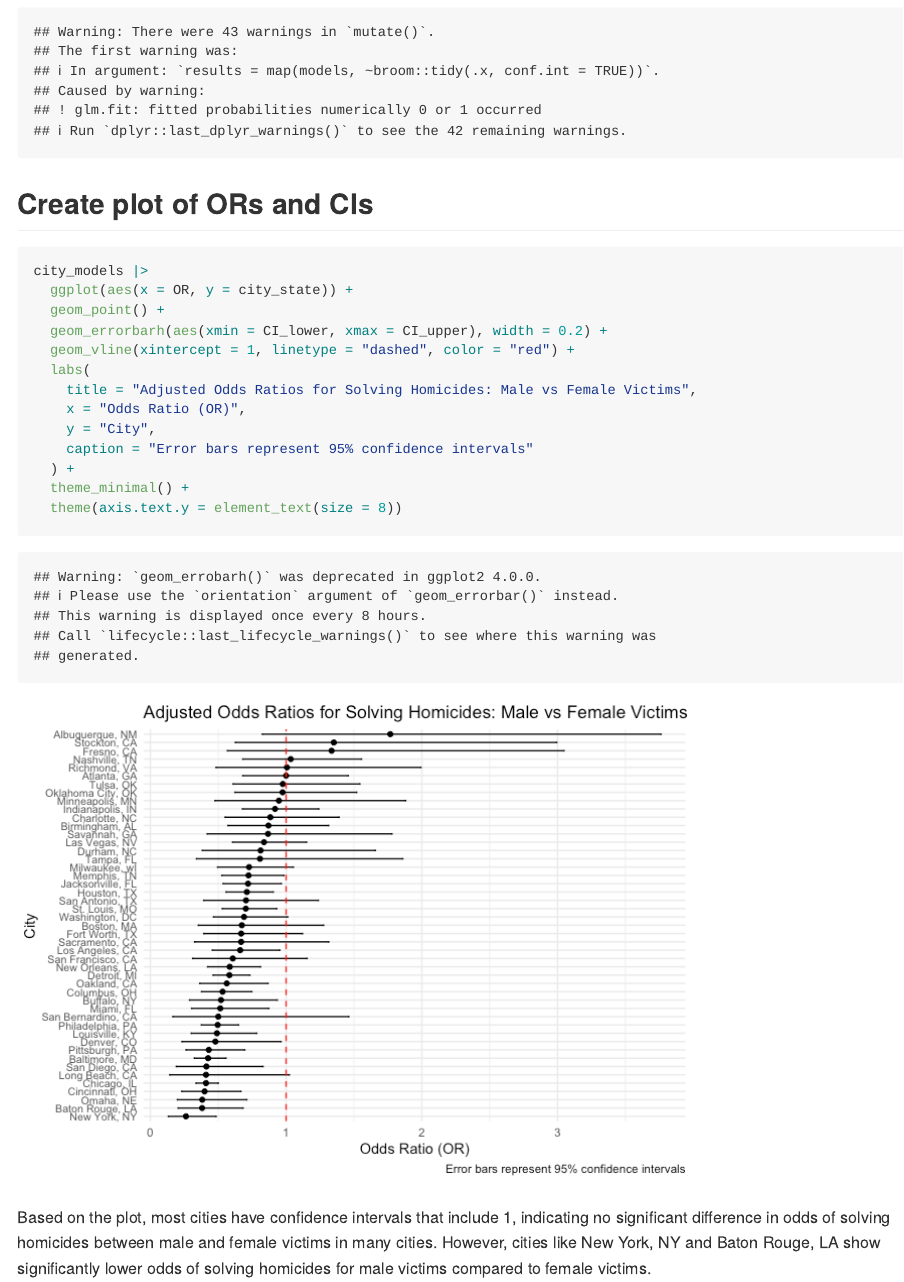
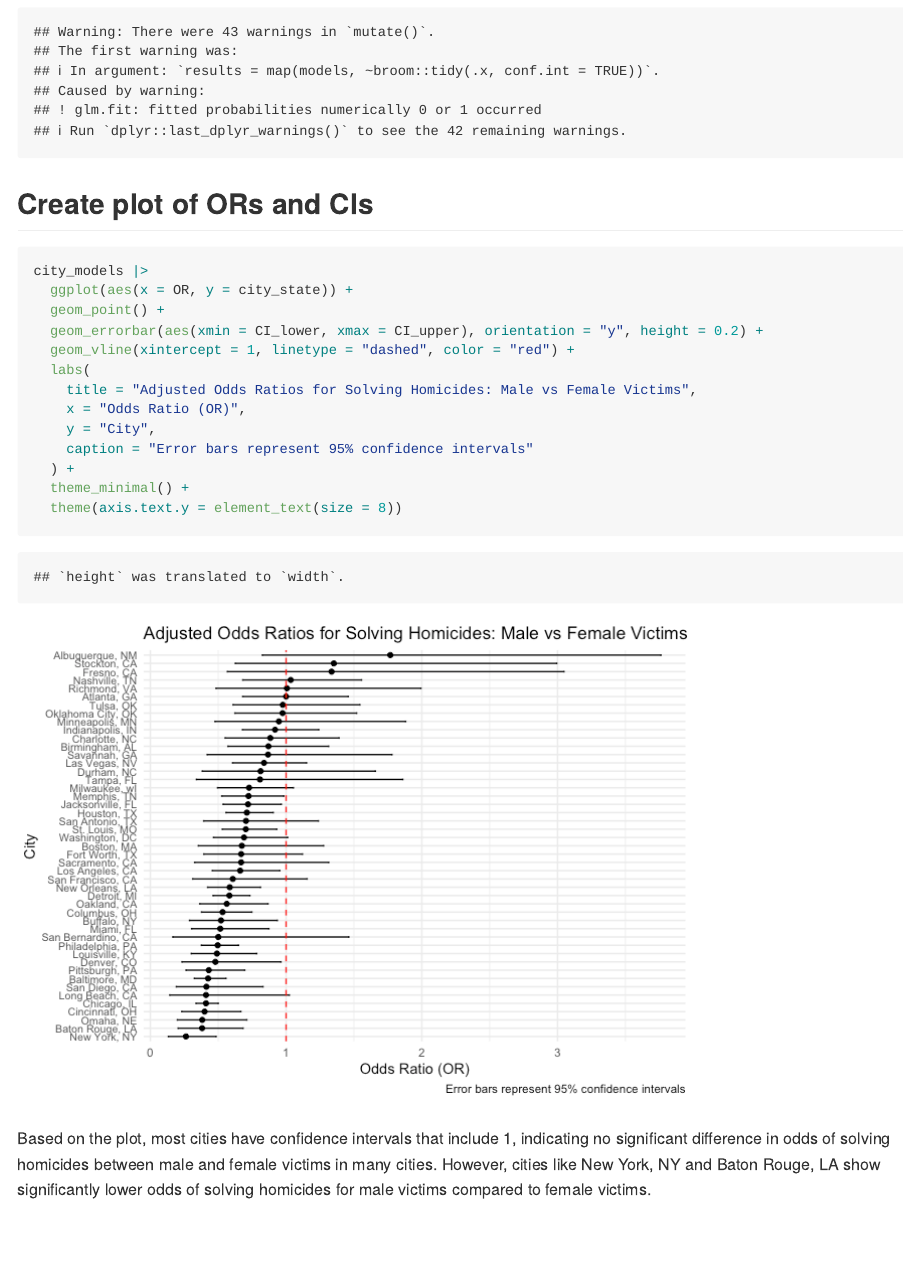
Before and after one commit to XieFenglin1658/p8105_hw6_fx2212, an R Markdown document (p8105_hw6_fx2212.Rmd): the page in a window 1100 px wide, from 2480 px down. The pictures show the output file p8105_hw6_fx2212.md that the author committed with the source, drawn offline in the style of GitHub; long lines of code are wrapped.

Commit message:
using geom_errorbar instead of geom_errorbarh

```diff
--- a/p8105_hw6_fx2212.Rmd
+++ b/p8105_hw6_fx2212.Rmd
@@ -89,7 +89,7 @@ city_models = homicide_clean |>
 city_models |>
   ggplot(aes(x = OR, y = city_state)) +
   geom_point() +
-  geom_errorbarh(aes(xmin = CI_lower, xmax = CI_upper), width = 0.2) +
+  geom_errorbar(aes(xmin = CI_lower, xmax = CI_upper), orientation = "y", height = 0.2) +
   geom_vline(xintercept = 1, linetype = "dashed", color = "red") +
   labs(
     title = "Adjusted Odds Ratios for Solving Homicides: Male vs Female Victims",
```
Also changed, not shown: p8105_hw6_fx2212.md, p8105_hw6_fx2212_files/figure-gfm/unnamed-chunk-7-1.png.
